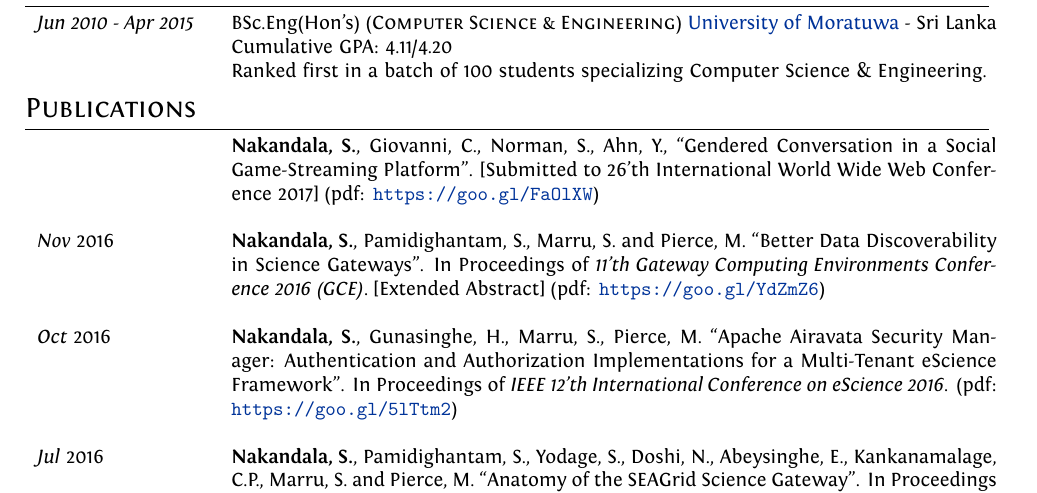
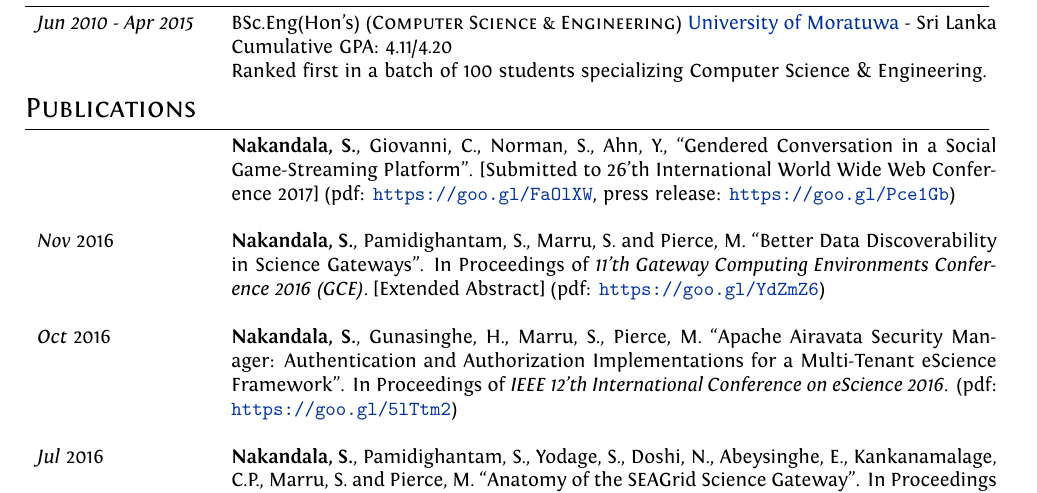
Before and after one commit to scnakandala/scnakandala.github.io, a LaTeX CV (supun_cv.tex): part of page 1 of 2, cut so that both start at the same text. Compiled offline with XeLaTeX.

Commit message:
adding press release link for the twitch paper

```diff
--- a/supun_cv.tex
+++ b/supun_cv.tex
@@ -89,7 +89,7 @@ ItalicFont = Fontin-Italic.otf
 
 \begin{tabular}{p{3cm}p{13.5cm}}
 
-& \textbf{Nakandala, S.}, Giovanni, C., Norman, S., Ahn, Y., ``Gendered Conversation in a Social Game-Streaming Platform''. [Submitted to 26'th International World Wide Web Conference 2017] (pdf: \url{https://goo.gl/FaOlXW})
+& \textbf{Nakandala, S.}, Giovanni, C., Norman, S., Ahn, Y., ``Gendered Conversation in a Social Game-Streaming Platform''. [Submitted to 26'th International World Wide Web Conference 2017] (pdf: \url{https://goo.gl/FaOlXW}, press release: \url{https://goo.gl/Pce1Gb})
 \\\\
 \emph{Nov} 2016 & \textbf{Nakandala, S.}, Pamidighantam, S., Marru, S. and Pierce, M. ``Better Data Discoverability in Science Gateways''. In Proceedings of \textit{11'th Gateway Computing Environments Conference 2016 (GCE)}. [Extended Abstract] (pdf: \url{https://goo.gl/YdZmZ6})
 \\\\
```
Also changed, not shown: supun_cv.pdf.
